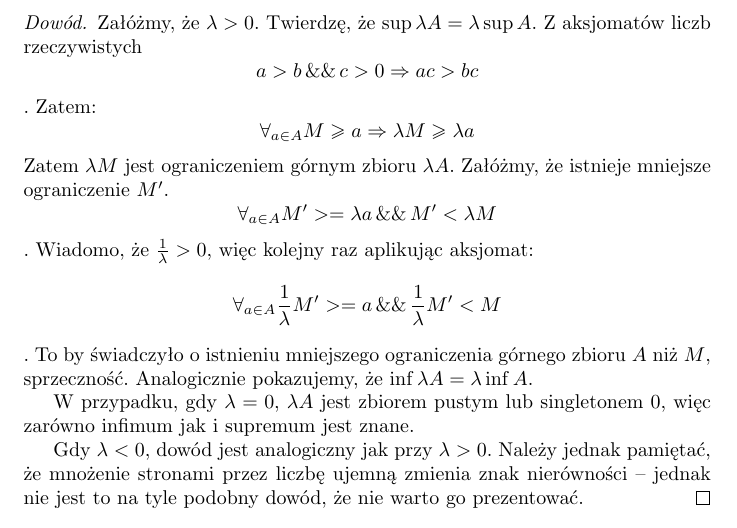
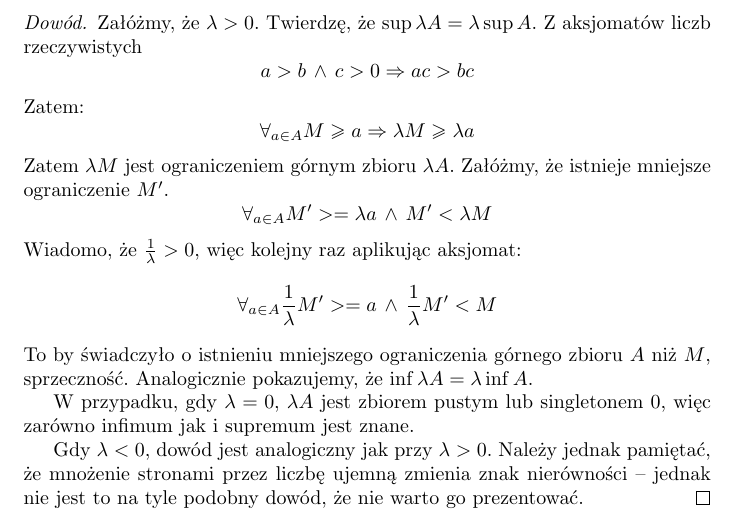
Before and after one commit to mareksom/Pula, a LaTeX document (Pula_Rozwiazania.tex): part of page 3 of 3, cut so that both start at the same text. Compiled offline with pdfLaTeX.

Commit message:
Small style fixes
*) "\wedge" instead of "&&".
*) Removed periods after math equations.

```diff
--- a/Pula_Rozwiazania.tex
+++ b/Pula_Rozwiazania.tex
@@ -87,14 +87,14 @@
     Załóżmy, że $\lambda > 0$.
     Twierdzę, że $\sup \lambda A = \lambda \sup A$.
     Z aksjomatów liczb rzeczywistych
-    $$ a > b \,\&\&\, c > 0 \Rightarrow ac > bc $$.
+    $$ a > b \,\wedge\, c > 0 \Rightarrow ac > bc $$
     Zatem:
     $$ \forall_{a \in A} M \geq a \Rightarrow \lambda M \geq \lambda a$$
     Zatem $\lambda M$ jest ograniczeniem górnym zbioru $\lambda A$.
     Załóżmy, że istnieje mniejsze ograniczenie $M'$.
-    $$ \forall_{a \in A} M' >= \lambda a \,\&\&\, M' < \lambda M $$.
+    $$ \forall_{a \in A} M' >= \lambda a \,\wedge\, M' < \lambda M $$
     Wiadomo, że $\frac{1}{\lambda} > 0$, więc kolejny raz aplikując aksjomat:
-    $$ \forall_{a \in A} \frac{1}{\lambda}M' >= a \,\&\&\, \frac{1}{\lambda}M' < M $$.
+    $$ \forall_{a \in A} \frac{1}{\lambda}M' >= a \,\wedge\, \frac{1}{\lambda}M' < M $$
     To by świadczyło o istnieniu mniejszego ograniczenia górnego zbioru $A$ niż
     $M$, sprzeczność. Analogicznie pokazujemy, że $\inf \lambda A = \lambda \inf A$.
 
```
